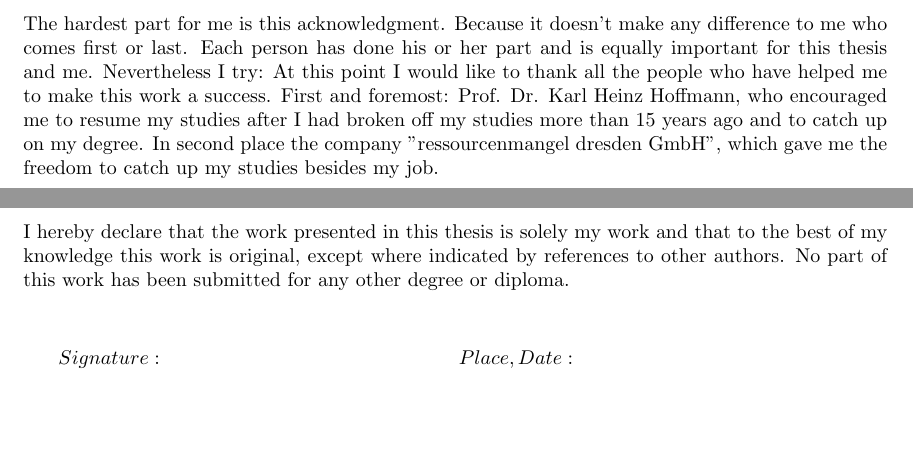
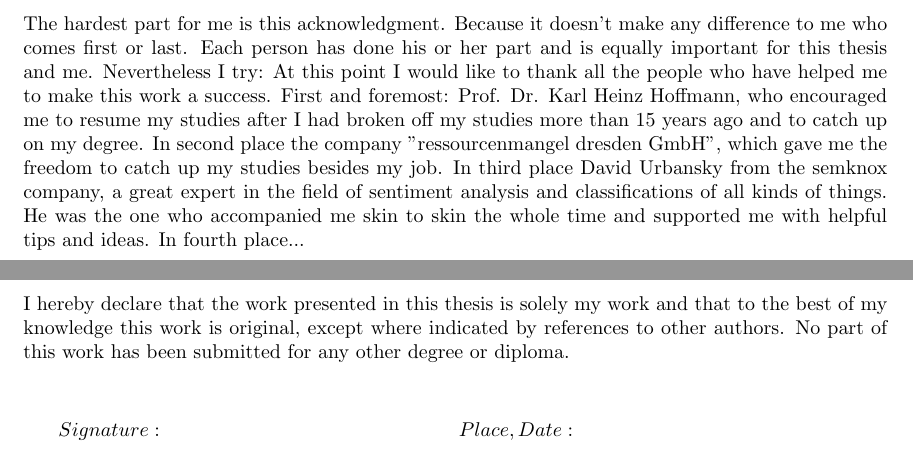
Before and after one commit to friends-of-ai/bachelor-thesis, a LaTeX document (main.tex): two parts of pages 41 and 42 of 42, joined at a grey line, cut so that both start at the same text, the shorter picture padded with empty space. Compiled offline with pdfLaTeX.

Commit message:
add next version of acknowledgement

```diff
--- a/main.tex
+++ b/main.tex
@@ -1644,8 +1644,8 @@
 	\section*{Acknowledgement}
 		\thispagestyle{empty}
 
-		\de{Der schwierigste Teil für mich ist diese Danksagung. Weil es für mich keinen Unterschied macht, wer an erster oder letzter Stelle steht. Jede Person hat ihren Teil beigetragen und ist für diese Arbeit und mich gleich wichtig. Dennoch versuche ich es: An dieser Stelle möchte ich mich bei allen Personen bedanken, die zum Gelingen dieser Arbeit beigetragen haben. An erster Stelle: Prof. Dr. Karl Heinz Hoffmann, welcher mich ermutigt hat nach meinem abgebrochenem Studium vor über 15 Jahren dieses wieder aufzunehmen und den Abschluß nachzuholen. An zweiter Stelle der Firma "ressourcenmangel dresden GmbH", welche mir die Freiheit gab überhaupt neben dem Job mein Studium nachzuholen.}
-		\en{The hardest part for me is this acknowledgment. Because it doesn't make any difference to me who comes first or last. Each person has done his or her part and is equally important for this thesis and me. Nevertheless I try: At this point I would like to thank all the people who have helped me to make this work a success. First and foremost: Prof. Dr. Karl Heinz Hoffmann, who encouraged me to resume my studies after I had broken off my studies more than 15 years ago and to catch up on my degree. In second place the company "ressourcenmangel dresden GmbH", which gave me the freedom to catch up my studies besides my job. }
+		\de{Der schwierigste Teil für mich ist diese Danksagung. Weil es für mich keinen Unterschied macht, wer an erster oder letzter Stelle steht. Jede Person hat ihren Teil beigetragen und ist für diese Arbeit und mich gleich wichtig. Dennoch versuche ich es: An dieser Stelle möchte ich mich bei allen Personen bedanken, die zum Gelingen dieser Arbeit beigetragen haben. An erster Stelle: Prof. Dr. Karl Heinz Hoffmann, welcher mich ermutigt hat nach meinem abgebrochenem Studium vor über 15 Jahren dieses wieder aufzunehmen und den Abschluß nachzuholen. An zweiter Stelle der Firma "ressourcenmangel dresden GmbH", welche mir die Freiheit gab überhaupt neben dem Job mein Studium nachzuholen. An dritter Stelle David Urbansky, ein großartiger Fachmann auf dem Gebiet der Sentimentanalyse und Klassifizierungen von Dingen aller Art. Er war es, der mich die ganze Zeit Haut an Haut begleitet hat und mir mit hilfreichen Tipps und Ideen zur Seite stand. An vierter Stelle...}
+		\en{The hardest part for me is this acknowledgment. Because it doesn't make any difference to me who comes first or last. Each person has done his or her part and is equally important for this thesis and me. Nevertheless I try: At this point I would like to thank all the people who have helped me to make this work a success. First and foremost: Prof. Dr. Karl Heinz Hoffmann, who encouraged me to resume my studies after I had broken off my studies more than 15 years ago and to catch up on my degree. In second place the company "ressourcenmangel dresden GmbH", which gave me the freedom to catch up my studies besides my job. In third place David Urbansky from the semknox company, a great expert in the field of sentiment analysis and classifications of all kinds of things. He was the one who accompanied me skin to skin the whole time and supported me with helpful tips and ideas. In fourth place...}
 
 
 
```
Also changed, not shown: main.pdf.
